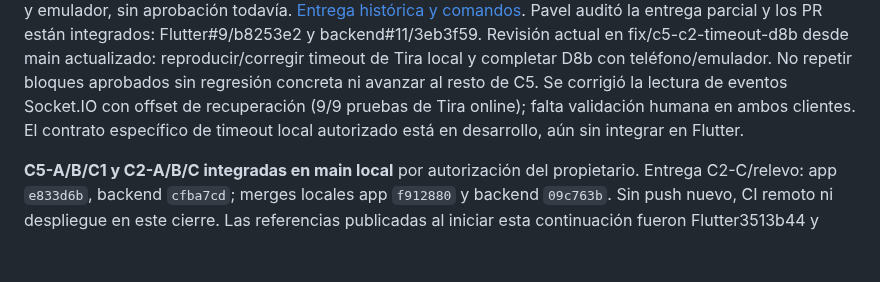
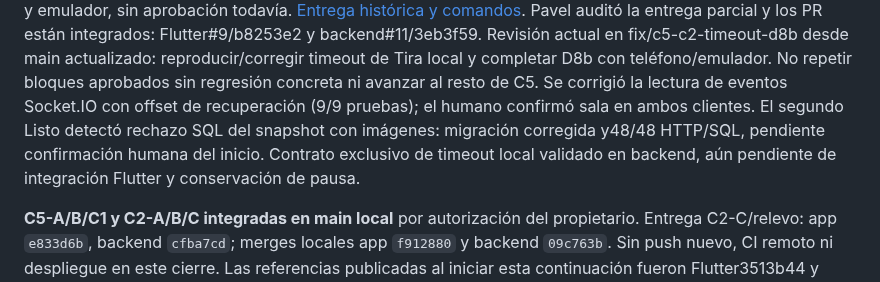
Before and after one commit to Pavel2020123/saber_plus, a Markdown page: README.md, the part around the change. Rendered like a GitHub page; blank space fills up the shorter version.

Commit message:
docs: registrar regresiones de Tira y nueva sesión C5-C2

```diff
--- a/README.md
+++ b/README.md
@@ -22,8 +22,10 @@ backend#11/3eb3f59. Revisión actual en fix/c5-c2-timeout-d8b desde main actuali
 reproducir/corregir timeout de Tira local y completar D8b con teléfono/emulador.
 No repetir bloques aprobados sin regresión concreta ni avanzar al resto de C5.
 Se corrigió la lectura de eventos Socket.IO con offset de recuperación (9/9
-pruebas de Tira online); falta validación humana en ambos clientes. El contrato
-específico de timeout local autorizado está en desarrollo, aún sin integrar en Flutter.
+pruebas); el humano confirmó sala en ambos clientes. El segundo Listo detectó
+rechazo SQL del snapshot con imágenes: migración corregida y48/48 HTTP/SQL,
+pendiente confirmación humana del inicio. Contrato exclusivo de timeout local
+validado en backend, aún pendiente de integración Flutter y conservación de pausa.
 
 **C5-A/B/C1 y C2-A/B/C integradas en main local** por autorización del propietario.
 Entrega C2-C/relevo: app `e833d6b`, backend `cfba7cd`; merges locales app `f912880`
```
Also changed, not shown: docs/C5C2D_VALIDACION_LOCAL.md (+65 -0 lines), docs/RELEVO_C5_C2.md (+8 -0 lines).
